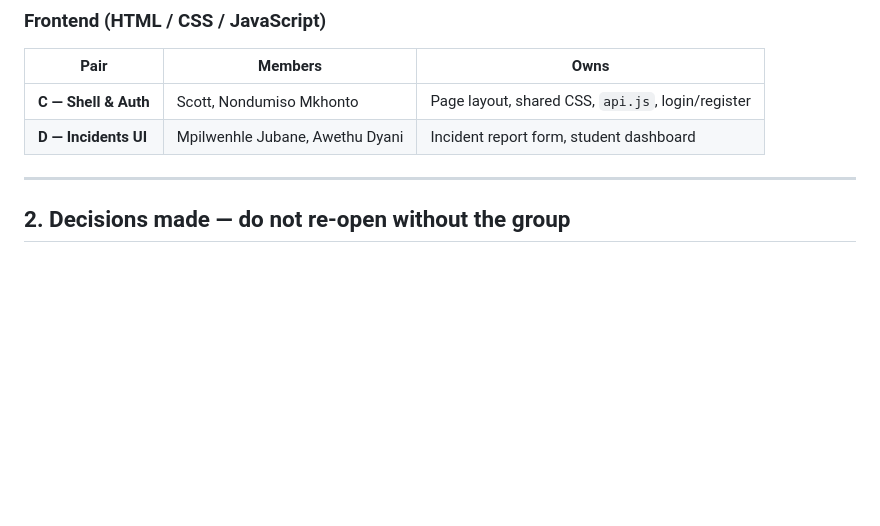
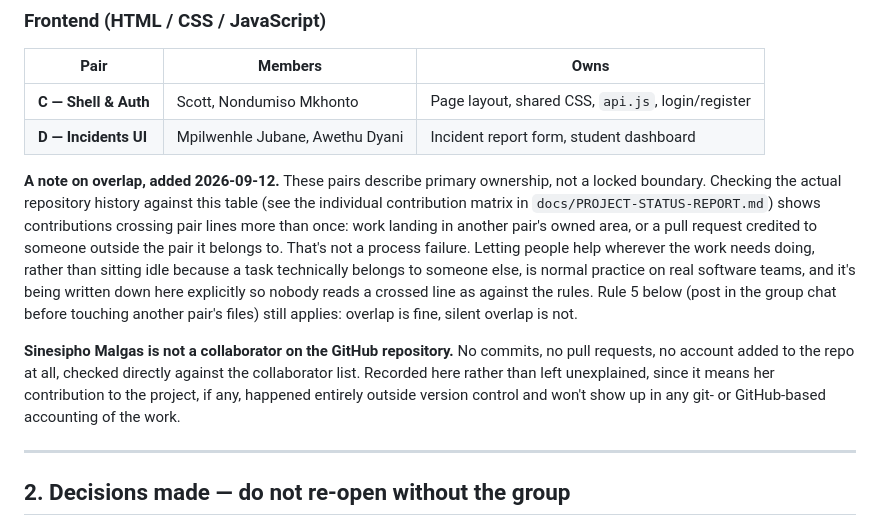
Before and after one commit to Mjubane5/ufh-safety-platform, a Markdown page: docs/team-working agreement_1.md, the part around the change. Rendered like a GitHub page; blank space fills up the shorter version.

Commit message:
Allow cross-pair contribution in the working agreement, record Malgas as not a collaborator

```diff
--- a/docs/team-working agreement_1.md
+++ b/docs/team-working agreement_1.md
@@ -34,7 +34,25 @@ mentoring the project brief asks for.
 | **C — Shell & Auth** | Scott, Nondumiso Mkhonto | Page layout, shared CSS, `api.js`, login/register |
 | **D — Incidents UI** | Mpilwenhle Jubane, Awethu Dyani    | Incident report form, student dashboard |
 
+**A note on overlap, added 2026-09-12.** These pairs describe primary
+ownership, not a locked boundary. Checking the actual repository history
+against this table (see the individual contribution matrix in
+`docs/PROJECT-STATUS-REPORT.md`) shows contributions crossing pair lines
+more than once: work landing in another pair's owned area, or a pull
+request credited to someone outside the pair it belongs to. That's not a
+process failure. Letting people help wherever the work needs doing, rather
+than sitting idle because a task technically belongs to someone else, is
+normal practice on real software teams, and it's being written down here
+explicitly so nobody reads a crossed line as against the rules. Rule 5
+below (post in the group chat before touching another pair's files) still
+applies: overlap is fine, silent overlap is not.
 
+**Sinesipho Malgas is not a collaborator on the GitHub repository.** No
+commits, no pull requests, no account added to the repo at all, checked
+directly against the collaborator list. Recorded here rather than left
+unexplained, since it means her contribution to the project, if any,
+happened entirely outside version control and won't show up in any git- or
+GitHub-based accounting of the work.
 
 ---
 
```
Also changed, not shown: docs/PROJECT-STATUS-REPORT.md (+16 -9 lines).
